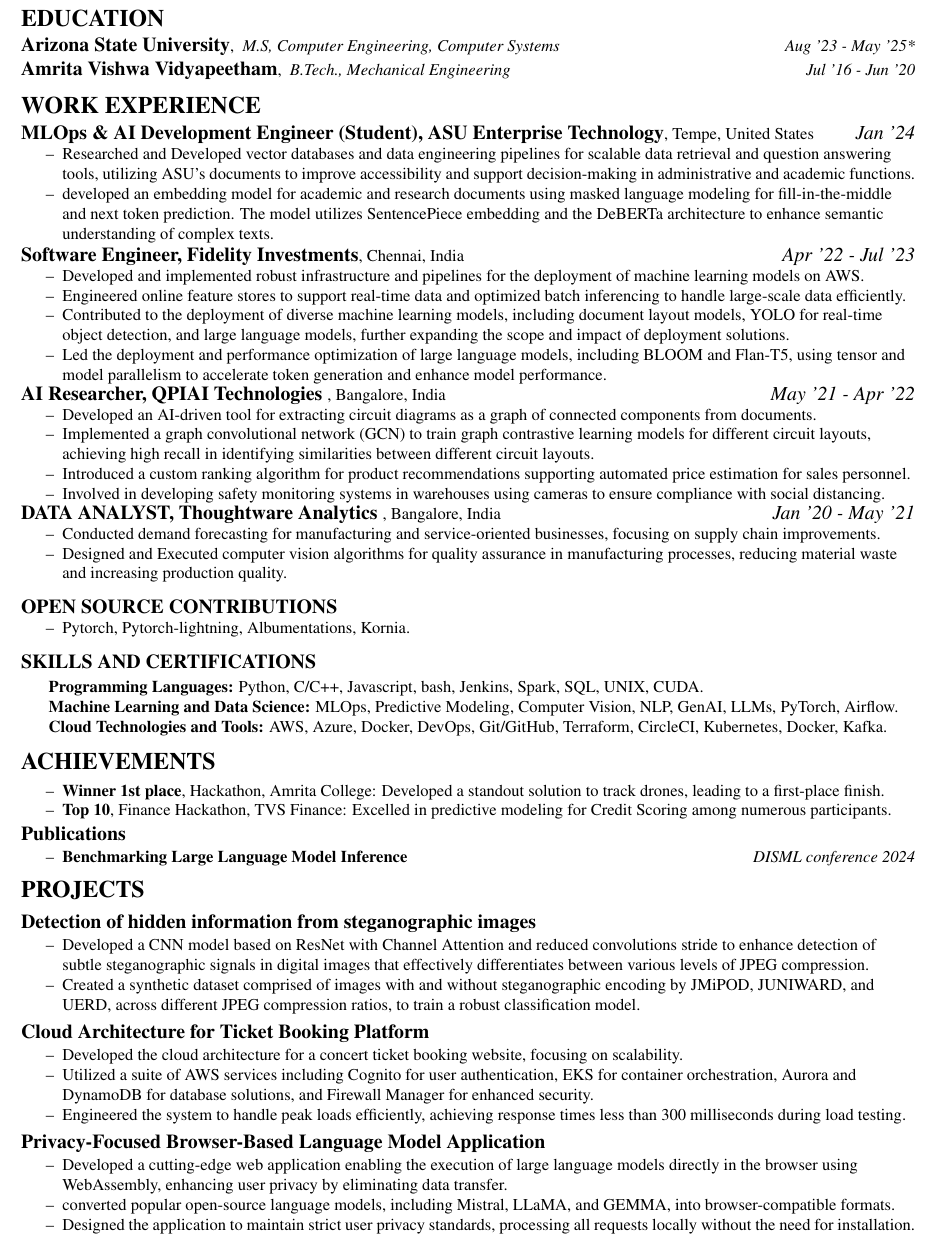
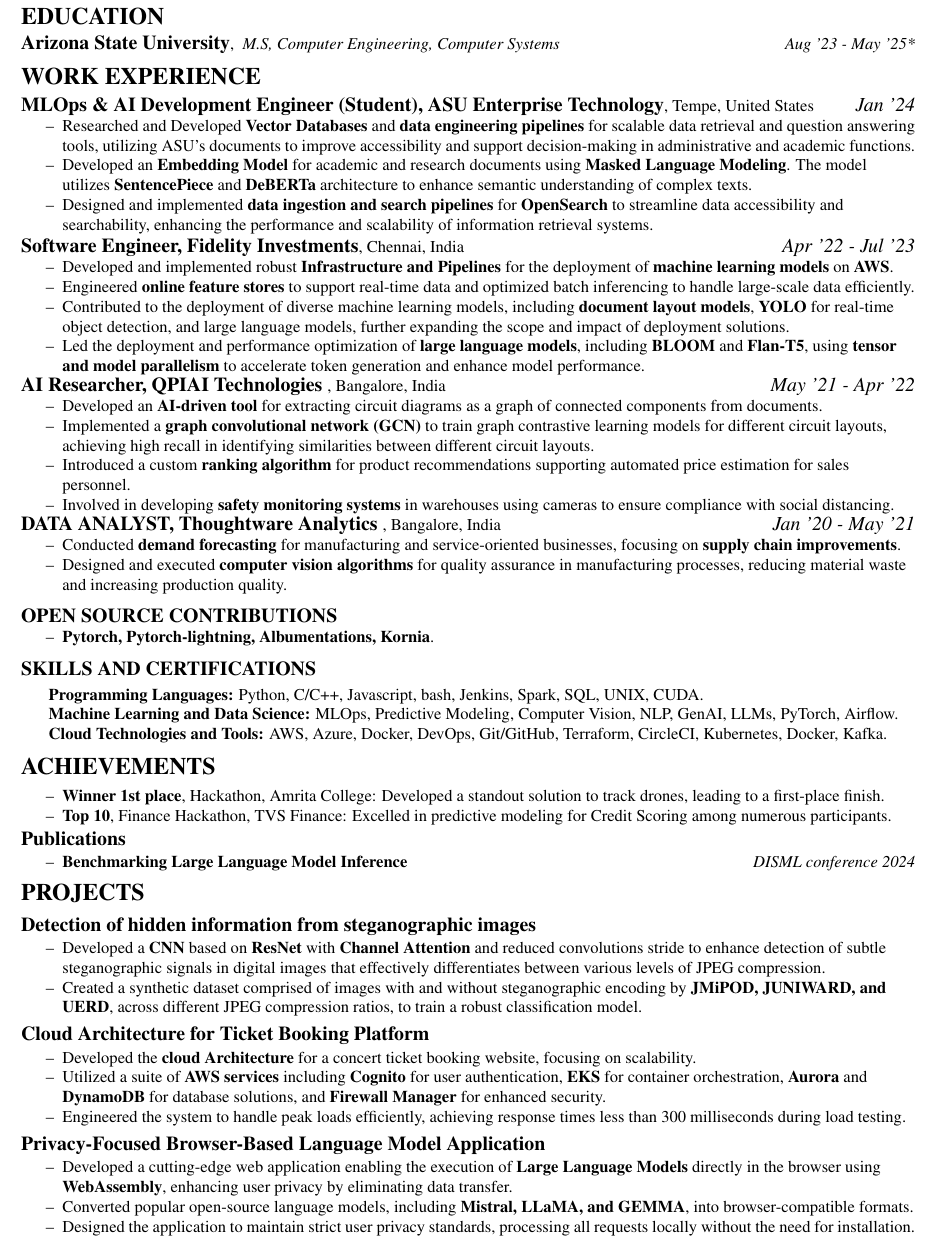
Before and after one commit to narain1/resume, a LaTeX document (ml.tex): part of the page, cut so that both start at the same text. Compiled offline with pdfLaTeX.

Commit message:
added bold highlight

```diff
--- a/ml.tex
+++ b/ml.tex
@@ -62,10 +62,10 @@
 
 
 
-    \vspace{1mm}
+    % \vspace{1mm}
 
 
-    \textbf{\large Amrita Vishwa Vidyapeetham}, \textit{\ B.Tech., Mechanical Engineering} \hfill \textit{ Jul '16 - Jun '20}	\\
+    % \textbf{\large Amrita Vishwa Vidyapeetham}, \textit{\ B.Tech., Mechanical Engineering} \hfill \textit{ Jul '16 - Jun '20}	\\
 
 \end{flushleft}
 
@@ -80,34 +80,36 @@
     \textbf{\large MLOps \& AI Development Engineer (Student), ASU Enterprise Technology},   Tempe, United States \hfill \textit{\large Jan '24}	\\
     \begin{itemize}
         % \item Engineered and optimized Low-Latency Models (LLMs) and Retrieval Augmented Generation (RAG) systems to enhance deployment efficiency and computational performance.
-        \item Researched and Developed vector databases and data engineering pipelines for scalable data retrieval and question answering tools, utilizing ASU’s documents to improve accessibility and support decision-making in administrative and academic functions.
-        \item developed an embedding model for academic and research documents using masked language modeling for fill-in-the-middle and next token prediction. The model utilizes SentencePiece embedding and the DeBERTa architecture to enhance semantic understanding of complex texts.
+        \item Researched and Developed \textbf{Vector Databases} and \textbf{data engineering pipelines} for scalable data retrieval and question answering tools, utilizing ASU’s documents to improve accessibility and support decision-making in administrative and academic functions.
+        \item Developed an \textbf{Embedding Model} for academic and research documents using \textbf{Masked Language Modeling}. The model utilizes \textbf{SentencePiece} and \textbf{DeBERTa} architecture to enhance semantic understanding of complex texts.
+        \item Designed and implemented \textbf{data ingestion and search pipelines} for \textbf{OpenSearch} to streamline data accessibility and searchability, enhancing the performance and scalability of information retrieval systems.
+
     \end{itemize}
     \vspace{0.5mm}
     \textbf{\large Software Engineer, Fidelity Investments},  Chennai, India \hfill \textit{\large Apr '22 - Jul '23}	\\
     \begin{itemize}
-        \item Developed and implemented robust infrastructure and pipelines for the deployment of machine learning models on AWS.
-         \item Engineered online feature stores to support real-time data and optimized batch inferencing to handle large-scale data efficiently.
-         \item Contributed to the deployment of diverse machine learning models, including document layout models, YOLO for real-time object detection, and large language models, further expanding the scope and impact of deployment solutions.
+        \item Developed and implemented robust \textbf{Infrastructure and Pipelines} for the deployment of \textbf{machine learning models} on \textbf{AWS}.
+         \item Engineered \textbf{online feature stores} to support real-time data and optimized batch inferencing to handle large-scale data efficiently.
+         \item Contributed to the deployment of diverse machine learning models, including \textbf{document layout models}, \textbf{YOLO} for real-time object detection, and large language models, further expanding the scope and impact of deployment solutions.
          % \item Crafted and executed deployment pipelines for Low-Latency Models on AWS EC2, utilizing quantized training methods to optimize performance and cost-efficiency.
-         \item Led the deployment and performance optimization of large language models, including BLOOM and Flan-T5, using tensor and model parallelism to accelerate token generation and enhance model performance.
+         \item Led the deployment and performance optimization of \textbf{large language models}, including \textbf{BLOOM} and \textbf{Flan-T5}, using \textbf{tensor and model parallelism} to accelerate token generation and enhance model performance.
     \end{itemize}
 
     \textbf{\large AI Researcher, QPIAI Technologies },  Bangalore, India \hfill \textit{\large May '21 - Apr '22}	\\
     \begin{itemize}
 
-        \item Developed an AI-driven tool for extracting circuit diagrams as a graph of connected components from documents.
+        \item Developed an \textbf{AI-driven tool} for extracting circuit diagrams as a graph of connected components from documents.
         % \item Integrated additional metadata from documents with the extracted diagrams to enrich information on circuit elements, facilitating deeper insights and data utility.
-        \item Implemented a graph convolutional network (GCN) to train graph contrastive learning models for different circuit layouts, achieving high recall in identifying similarities between different circuit layouts.
-        \item Introduced a custom ranking algorithm for product recommendations supporting automated price estimation for sales personnel.
-        \item Involved in developing safety monitoring systems in warehouses using cameras to ensure compliance with social distancing.
+        \item Implemented a \textbf{graph convolutional network (GCN)} to train graph contrastive learning models for different circuit layouts, achieving high recall in identifying similarities between different circuit layouts.
+        \item Introduced a custom \textbf{ranking algorithm} for product recommendations supporting automated price estimation for sales personnel.
+        \item Involved in developing \textbf{safety monitoring systems} in warehouses using cameras to ensure compliance with social distancing.
     \end{itemize}
 
     \textbf{\large DATA ANALYST, Thoughtware Analytics },  Bangalore, India \hfill \textit{\large Jan '20 - May '21}	\\
     \begin{itemize}
 
-        \item Conducted demand forecasting for manufacturing and service-oriented businesses, focusing on supply chain improvements.
-        \item Designed and Executed computer vision algorithms for quality assurance in manufacturing processes, reducing material waste and increasing production quality.
+        \item Conducted \textbf{demand forecasting} for manufacturing and service-oriented businesses, focusing on \textbf{supply chain improvements}.
+        \item Designed and executed \textbf{computer vision algorithms} for quality assurance in manufacturing processes, reducing material waste and increasing production quality.
     \end{itemize}
 
 \end{flushleft}
@@ -115,7 +117,7 @@
 \begin{flushleft}
     \textbf{\large OPEN SOURCE CONTRIBUTIONS}
     \begin{itemize}
-        \item Pytorch, Pytorch-lightning, Albumentations, Kornia.
+        \item \textbf{Pytorch, Pytorch-lightning, Albumentations, Kornia}.
     \end{itemize}
 \end{flushleft}
 
@@ -158,16 +160,16 @@
     \item \textbf{\large Detection of hidden information from steganographic images}
         \vspace{0.5mm}
         \begin{itemize}
-            \item Developed a CNN model based on ResNet with Channel Attention and reduced convolutions stride to enhance detection of subtle steganographic signals in digital images that effectively differentiates between various levels of JPEG compression.
-            \item Created a synthetic dataset comprised of images with and without steganographic encoding by JMiPOD, JUNIWARD, and UERD, across different JPEG compression ratios, to train a robust classification model.
+            \item Developed a \textbf{CNN} based on \textbf{ResNet} with \textbf{Channel Attention} and reduced convolutions stride to enhance detection of subtle steganographic signals in digital images that effectively differentiates between various levels of JPEG compression.
+            \item Created a synthetic dataset comprised of images with and without steganographic encoding by \textbf{JMiPOD, JUNIWARD, and UERD}, across different JPEG compression ratios, to train a robust classification model.
             % \item Engineered a 12-class detection system that effectively differentiates between various levels of JPEG compression and steganography types, significantly boosting the model’s accuracy and sensitivity.
         \end{itemize}
     \vspace{0.5mm}
     \item \textbf{\large Cloud Architecture for Ticket Booking Platform}
         \vspace{0.5mm}
         \begin{itemize}
-            \item Developed the cloud architecture for a concert ticket booking website, focusing on scalability.
-            \item Utilized a suite of AWS services including Cognito for user authentication, EKS for container orchestration, Aurora and DynamoDB for database solutions, and Firewall Manager for enhanced security.
+            \item Developed the \textbf{cloud Architecture} for a concert ticket booking website, focusing on scalability.
+            \item Utilized a suite of \textbf{AWS services} including \textbf{Cognito} for user authentication, \textbf{EKS} for container orchestration, \textbf{Aurora} and \textbf{DynamoDB} for database solutions, and \textbf{Firewall Manager} for enhanced security.
             \item Engineered the system to handle peak loads efficiently, achieving response times less than 300 milliseconds during load testing.
         \end{itemize}
 
@@ -175,8 +177,8 @@
     \item \textbf{\large Privacy-Focused Browser-Based Language Model Application}
         \vspace{0.5mm}
         \begin{itemize}
-            \item Developed a cutting-edge web application enabling the execution of large language models directly in the browser using WebAssembly, enhancing user privacy by eliminating data transfer.
-            \item converted popular open-source language models, including Mistral, LLaMA, and GEMMA, into browser-compatible formats.
+            \item Developed a cutting-edge web application enabling the execution of \textbf{Large Language Models} directly in the browser using \textbf{WebAssembly}, enhancing user privacy by eliminating data transfer.
+            \item Converted popular open-source language models, including \textbf{Mistral, LLaMA, and GEMMA}, into browser-compatible formats.
             \item Designed the application to maintain strict user privacy standards, processing all requests locally without the need for installation.
         \end{itemize}
 
```
